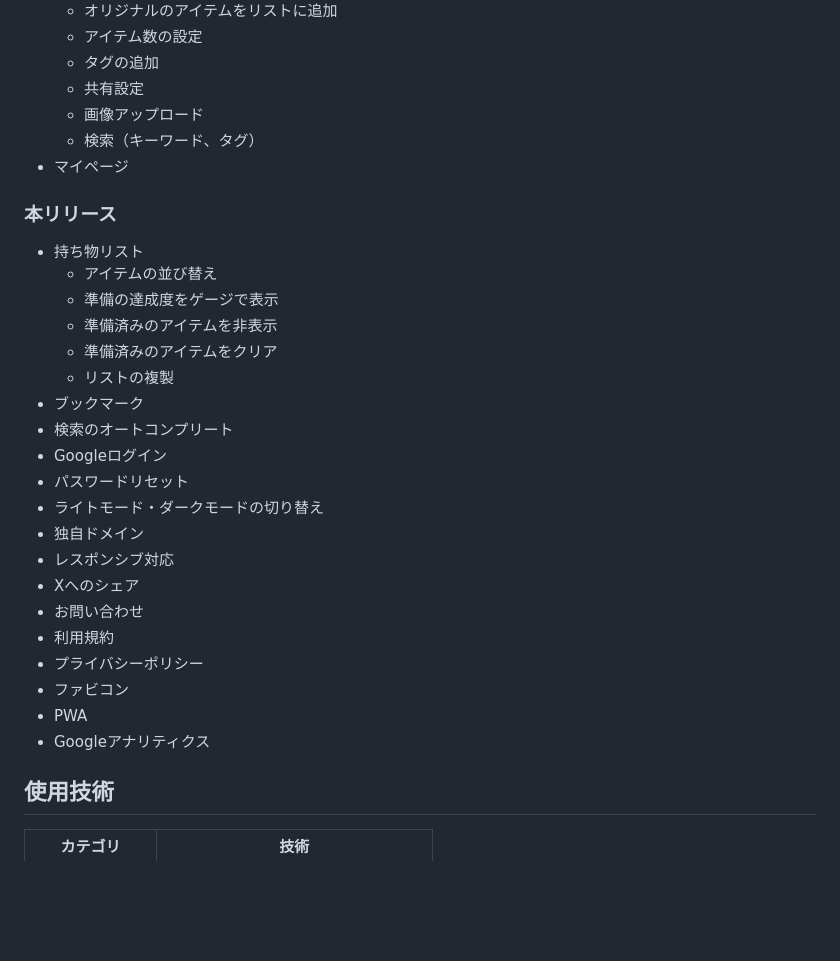
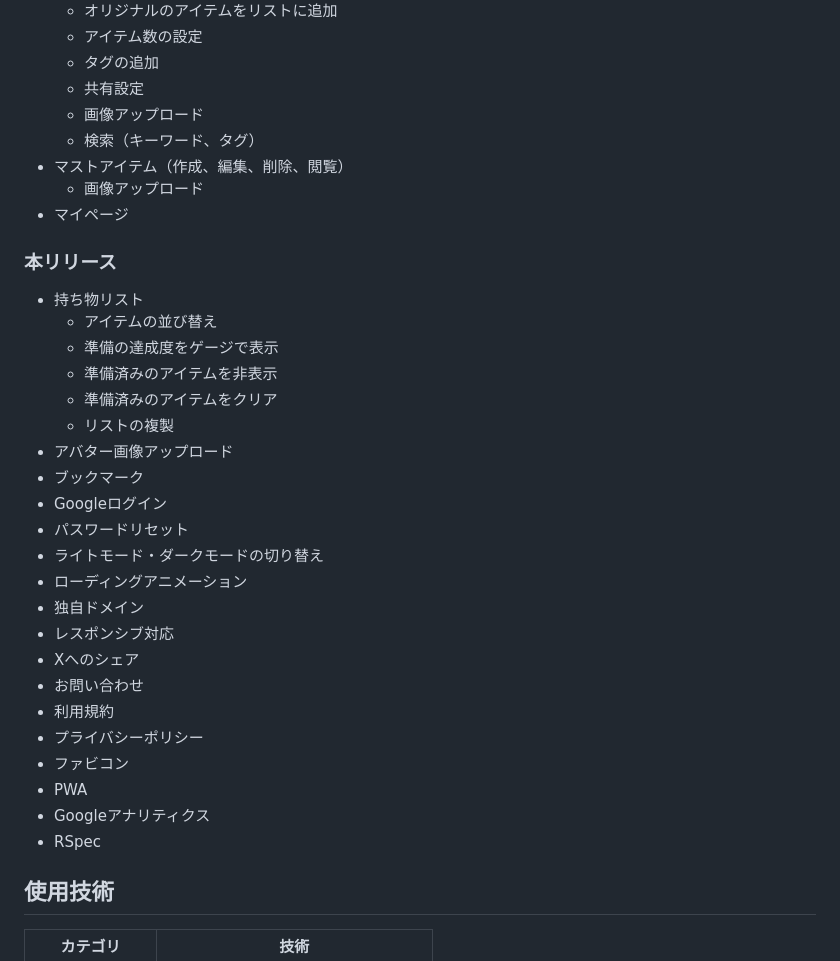
Before and after one commit to m-6517/all-ready, a Markdown page: README.md, the part around the change printed below. GitHub-like rendering; blank space fills up the shorter version.

Commit message:
upload: readme

```diff
--- a/README.md
+++ b/README.md
@@ -54,6 +54,8 @@
     - 共有設定
     - 画像アップロード
     - 検索（キーワード、タグ）
+- マストアイテム（作成、編集、削除、閲覧）
+    - 画像アップロード
 - マイページ
 
 ### 本リリース
@@ -64,11 +66,12 @@
     - 準備済みのアイテムを非表示
     - 準備済みのアイテムをクリア
     - リストの複製
+- アバター画像アップロード
 - ブックマーク
-- 検索のオートコンプリート
 - Googleログイン
 - パスワードリセット
 - ライトモード・ダークモードの切り替え
+- ローディングアニメーション
 - 独自ドメイン
 - レスポンシブ対応
 - Xへのシェア
@@ -78,6 +81,7 @@
 - ファビコン
 - PWA
 - Googleアナリティクス
+- RSpec
 
 ## 使用技術
 
```
Also changed, not shown: other parts of README.md (+1 -1 lines).
